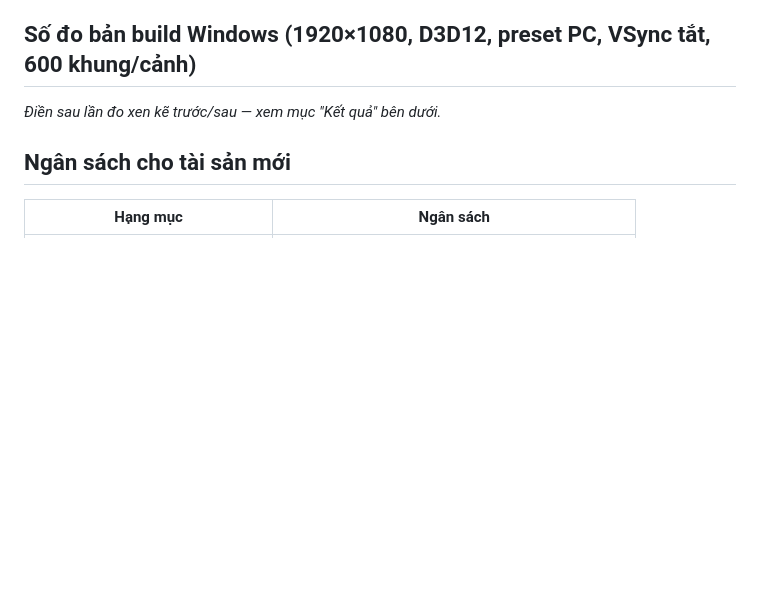
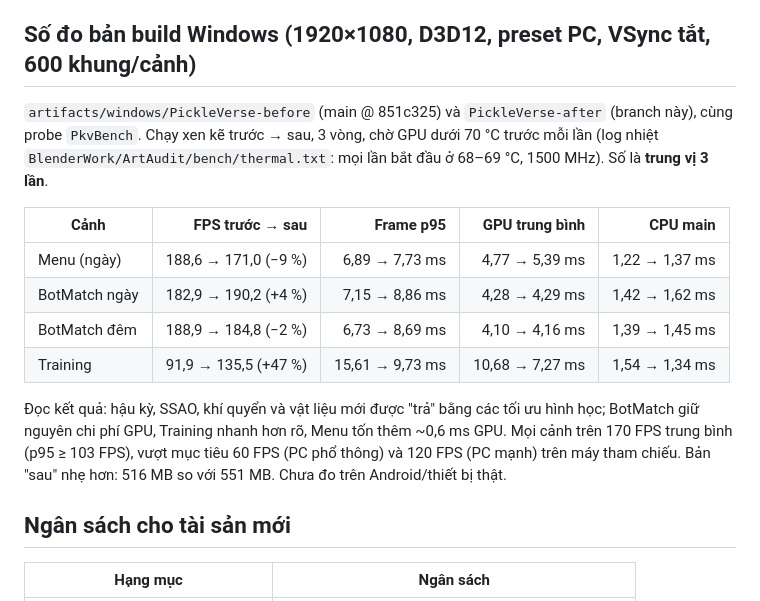
Before and after one commit to Tad-Min/PickleVerse, a Markdown page: Doc/ArtBible/06-Rendering-Performance.md, the part around the change. Rendered like a GitHub page; blank space fills up the shorter version.

```diff
--- a/Doc/ArtBible/06-Rendering-Performance.md
+++ b/Doc/ArtBible/06-Rendering-Performance.md
@@ -44,7 +44,21 @@ ASTC 6×6 cho Android. Không bật GPU Resident Drawer (giảm CPU, trong khi g
 
 ## Số đo bản build Windows (1920×1080, D3D12, preset PC, VSync tắt, 600 khung/cảnh)
 
-_Điền sau lần đo xen kẽ trước/sau — xem mục "Kết quả" bên dưới._
+`artifacts/windows/PickleVerse-before` (main @ 851c325) và `PickleVerse-after` (branch này), cùng probe `PkvBench`.
+Chạy xen kẽ trước → sau, 3 vòng, chờ GPU dưới 70 °C trước mỗi lần (log nhiệt `BlenderWork/ArtAudit/bench/thermal.txt`:
+mọi lần bắt đầu ở 68–69 °C, 1500 MHz). Số là **trung vị 3 lần**.
+
+| Cảnh | FPS trước → sau | Frame p95 | GPU trung bình | CPU main |
+|---|---:|---:|---:|---:|
+| Menu (ngày) | 188,6 → 171,0 (−9 %) | 6,89 → 7,73 ms | 4,77 → 5,39 ms | 1,22 → 1,37 ms |
+| BotMatch ngày | 182,9 → 190,2 (+4 %) | 7,15 → 8,86 ms | 4,28 → 4,29 ms | 1,42 → 1,62 ms |
+| BotMatch đêm | 188,9 → 184,8 (−2 %) | 6,73 → 8,69 ms | 4,10 → 4,16 ms | 1,39 → 1,45 ms |
+| Training | 91,9 → 135,5 (+47 %) | 15,61 → 9,73 ms | 10,68 → 7,27 ms | 1,54 → 1,34 ms |
+
+Đọc kết quả: hậu kỳ, SSAO, khí quyển và vật liệu mới được "trả" bằng các tối ưu hình học; BotMatch giữ nguyên chi phí GPU,
+Training nhanh hơn rõ, Menu tốn thêm ~0,6 ms GPU. Mọi cảnh trên 170 FPS trung bình (p95 ≥ 103 FPS), vượt mục tiêu
+60 FPS (PC phổ thông) và 120 FPS (PC mạnh) trên máy tham chiếu. Bản "sau" nhẹ hơn: 516 MB so với 551 MB.
+Chưa đo trên Android/thiết bị thật.
 
 ## Ngân sách cho tài sản mới
 
```
Also changed, not shown: Doc/ArtBible/03-Lighting-Color.md (+2 -0 lines), Doc/ArtBible/README.md (+3 -0 lines), Doc/ArtBible/images/audit-after.jpg (added).
